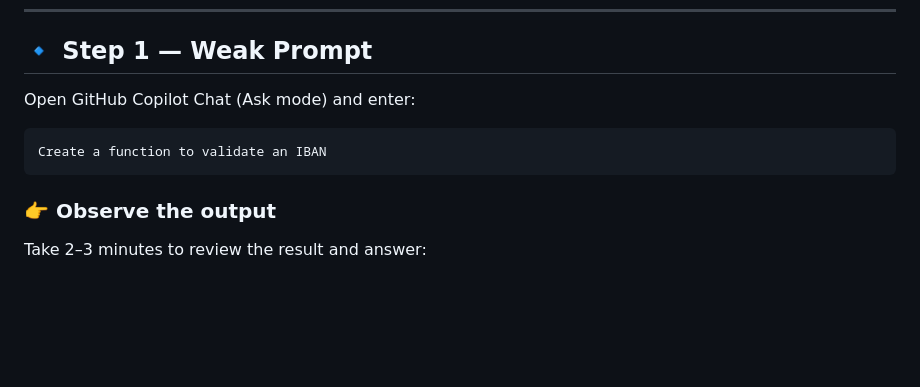
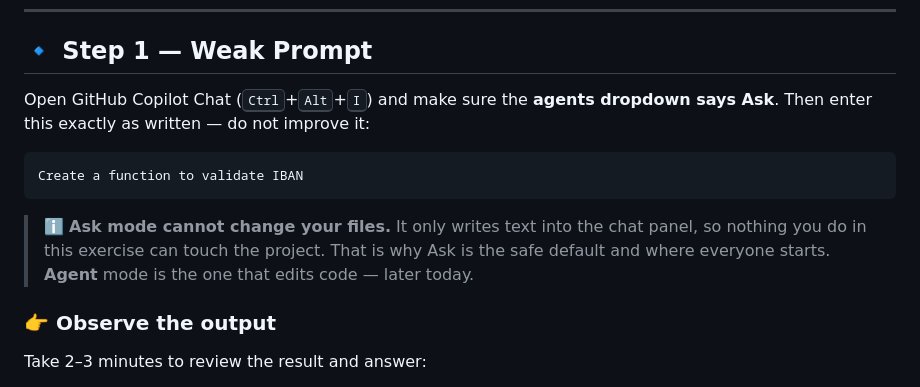
Before and after one commit to debbieoomen-droid/copilot, a Markdown page: exercises/frontend/01-weak-vs-strong-prompts.md, the part around the change. GitHub-like rendering; blank space fills up the shorter version.

````diff
--- a/exercises/frontend/01-weak-vs-strong-prompts.md
+++ b/exercises/frontend/01-weak-vs-strong-prompts.md
@@ -27,11 +27,16 @@ This functionality must be reliable and production-ready.
 
 ## 🔹 Step 1 — Weak Prompt
 
-Open GitHub Copilot Chat (Ask mode) and enter:
+Open GitHub Copilot Chat (<kbd>Ctrl</kbd>+<kbd>Alt</kbd>+<kbd>I</kbd>) and make sure the
+**agents dropdown says Ask**. Then enter this exactly as written — do not improve it:
 
 ```
-Create a function to validate an IBAN
+Create a function to validate IBAN
 ```
+
+> ℹ️ **Ask mode cannot change your files.** It only writes text into the chat panel, so
+> nothing you do in this exercise can touch the project. That is why Ask is the safe default
+> and where everyone starts. **Agent** mode is the one that edits code — later today.
 
 ### 👉 Observe the output
 Take 2–3 minutes to review the result and answer:
````
Also changed, not shown: exercises/backend/01-weak-vs-strong-prompts.md (+11 -10 lines).
